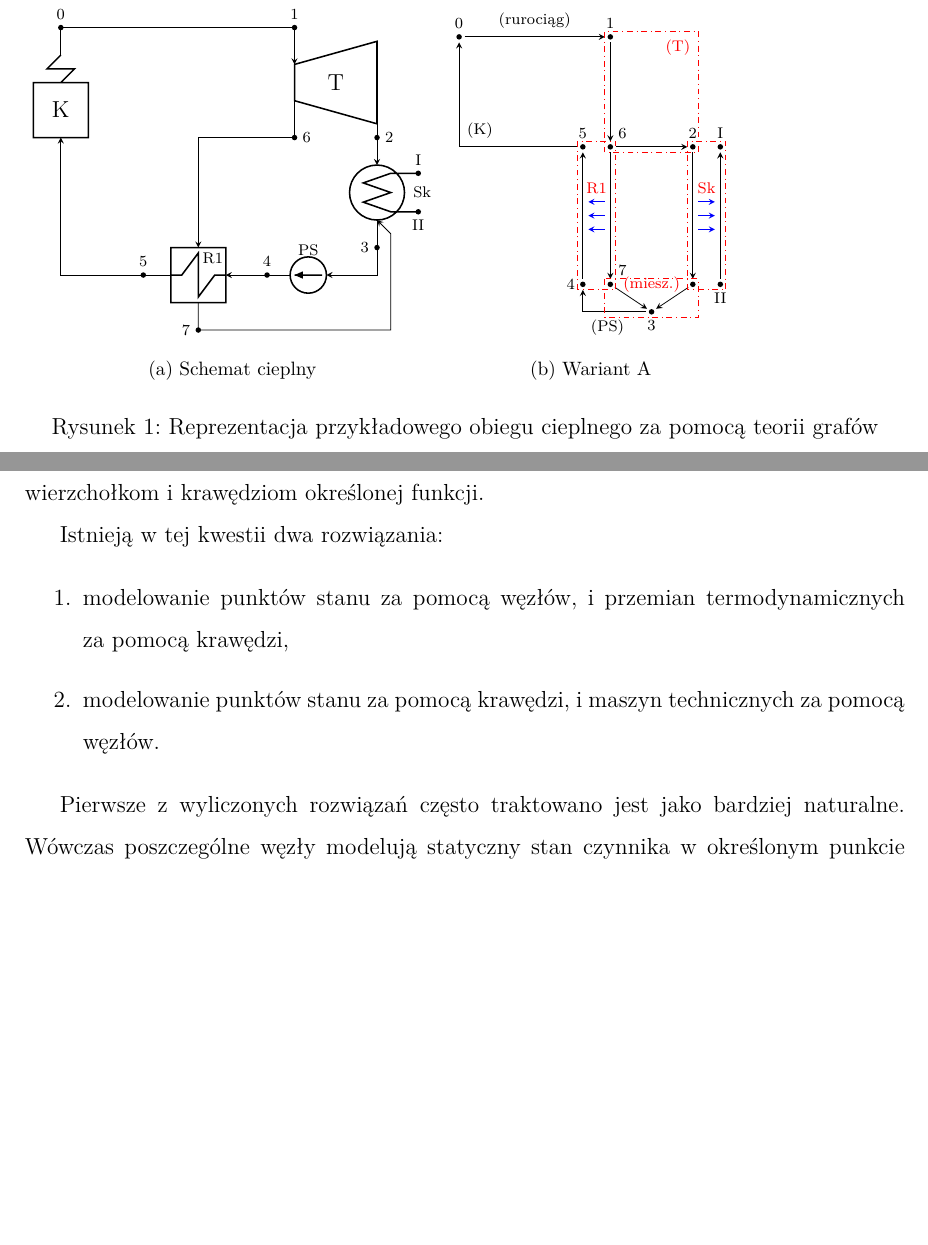
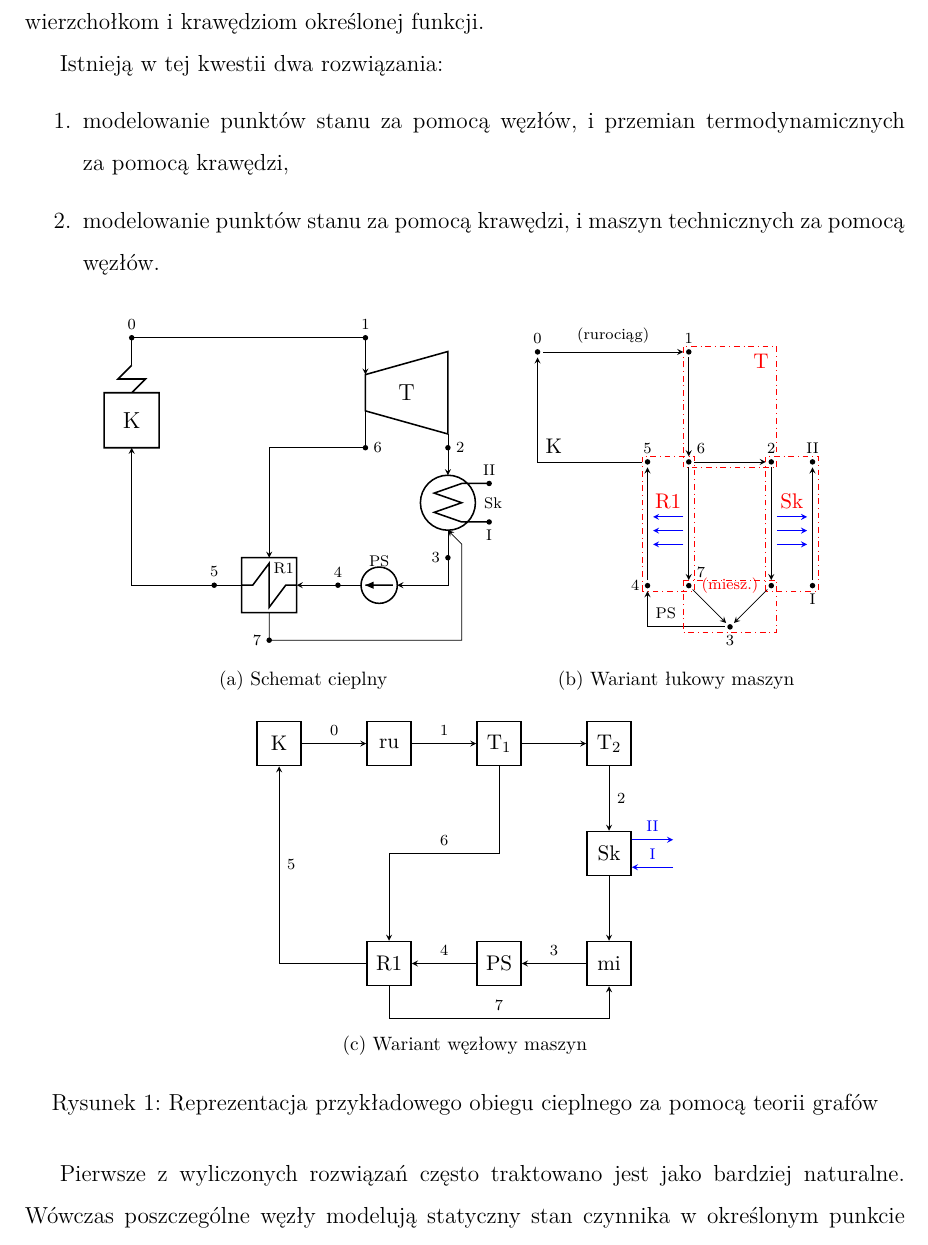
Before and after one commit to mgorny/inz-praca, a LaTeX document (inz.ltx, which reads metody-teorii-grafow-przykl.tex, struktura.tex, symbole.tex): two parts of pages 1 and 10 of 11 before the commit and part of page 9 of 10 after it, the two joined at a grey line, cut so that both start at the same text, the shorter picture padded with empty space. Compiled offline with XeLaTeX.

Commit message:
Warianty, opis.

```diff
--- a/inz.ltx
+++ b/inz.ltx
@@ -6,6 +6,7 @@
 \usepackage{fancyhdr}
 \usepackage{tikz}
 \usepackage{subfig}
+\usepackage{booktabs}
 
 \setdefaultlanguage{polish}
 \frenchspacing
--- /dev/null
+++ b/metody-teorii-grafow-przykl.tex
@@ -0,0 +1,148 @@
+\begin{figure}[ht]
+	\label{metody-teorii-grafow-przyklad}
+
+	\centering
+	\subfloat[graf-przyklad-sch][Schemat cieplny]{
+		\begin{tikzpicture}
+			{ [thick]
+				\node[boiler] (K) at (0,3.5) {K};
+				\node[turbine] (T) at (5,4) {T};
+				\node[condenser, font=\scriptsize] (S) at (5.75,2) {Sk};
+				\node[pumpl, font=\scriptsize] (PS) at (4.5,.5) {PS};
+				\node[heatxchg, font=\scriptsize] (R1) at (2.5,.5) {R1};
+			}
+
+			{ [font=\scriptsize]
+				\node[heatnode] (P0) at (0,5) {};
+				\node[above] at (P0) {0};
+				\node[heatnode] (P1) at (4.25,5) {};
+				\node[above] at (P1) {1};
+				\node[heatnode] (P2) at (5.75,3) {};
+				\node[right] at (P2) {2};
+				\node[heatnode] (P3) at (5.75,1) {};
+				\node[left] at (P3) {3};
+				\node[heatnode] (P4) at (3.75,.5) {};
+				\node[above] at (P4) {4};
+				\node[heatnode] (P5) at (1.5,.5) {};
+				\node[above] at (P5) {5};
+				\node[heatnode] (P6) at (4.25,3) {};
+				\node[right] at (P6) {6};
+				\node[heatnode] (P7) at (2.5,-.5) {};
+				\node[left] at (P7) {7};
+				\node[heatnode] (Pi) at (6.5,2.35) {};
+				\node[above] at (Pi) {II};
+				\node[heatnode] (Pii) at (6.5,1.65) {};
+				\node[below] at (Pii) {I};
+			}
+
+			{ [-stealth]
+				\draw (K.n) |- (2,5) -| (T.nw);
+				\draw (T.se) -- (S.n);
+				\draw (S.s) |- (PS.e);
+				\draw (PS.w) -- (R1.e);
+				\draw (R1.w) -| (K.s);
+
+				\draw (T.sw) |- (3,3) -| (R1.n);
+				\draw (R1.s) |- (6,-.5) -- ++(0,1.75) -- (S.s);
+			}
+		\end{tikzpicture}
+	} ~%
+%
+	\subfloat[graf-przyklad-w1][Wariant łukowy maszyn]{
+		\begin{tikzpicture}
+			{ [font=\scriptsize]
+				\node[heatnode] (P0) at (1.5,5) {};
+				\node[above] at (P0) {0};
+				\node[heatnode] (P1) at (4.25,5) {};
+				\node[above] at (P1) {1};
+				\node[heatnode] (P2) at (5.75,3) {};
+				\node[above] at (P2) {2};
+				\node[heatnode] (P3k) at (5.75,.75) {};
+				\node[heatnode] (P3) at (5,0) {};
+				\node[below] at (P3) {3};
+				\node[heatnode] (P4) at (3.5,.75) {};
+				\node[left] at (P4) {4};
+				\node[heatnode] (P5) at (3.5,3) {};
+				\node[above] at (P5) {5};
+				\node[heatnode] (P6) at (4.25,3) {};
+				\node[above right] at (P6) {6};
+				\node[heatnode] (P7) at (4.25,.75) {};
+				\node[above right] at (P7) {7};
+				\node[heatnode] (Pi) at (6.5,3) {};
+				\node[above] at (Pi) {II};
+				\node[heatnode] (Pii) at (6.5,.75) {};
+				\node[below] at (Pii) {I};
+			}
+
+			{ [-stealth, shorten >=1mm, shorten <=1mm, font=\scriptsize]
+				\draw (P0) -- (P1) node[above, pos=.5] {(rurociąg)};
+				\draw (P1) -- (P6);
+				\draw (P6) -- (P2);
+				\draw (P2) -- (P3k);
+				\draw (P3k) -- (P3);
+				\draw (P3) -| (P4) node[above right, pos=.5] {PS};
+				\draw (P4) -- (P5);
+				\draw (P5) -| (P0) node[above right, pos=.5, font=\small] {K};
+				\draw (P6) -- (P7);
+				\draw (P7) -- (P3);
+				\draw (Pii) -- (Pi);
+			}
+
+			{ [color=red, dashdotted, font=\small]
+				\draw (P6) +(-.1,-.1) rectangle (5.85,5.1)
+					node[below left] {T};
+				\draw (P4) +(-.1,-.1) rectangle (4.35,3.1);
+				\draw (P3k) +(-.1,-.1) rectangle (6.6,3.1);
+				\draw (P7) +(-.1,.1) rectangle (5.85,-.1);
+				\path (P7) -- (P3k) node[pos=.5, font=\scriptsize] {(miesz.)};
+			}
+
+			{ [color=blue, -stealth, shorten >=1mm, shorten <=1mm, font=\small]
+				\draw (P7) ++(0,.75) -- ++(-.75,0);
+				\draw (P7) ++(0,1) -- ++(-.75,0);
+				\draw (P7) ++(0,1.25) -- ++(-.75,0)
+					node[above, pos=.5, color=red] {R1};
+				\draw (P3k) ++(0,.75) -- ++(.75,0);
+				\draw (P3k) ++(0,1) -- ++(.75,0);
+				\draw (P3k) ++(0,1.25) -- ++(.75,0)
+					node[above, pos=.5, color=red] {Sk};
+			}
+		\end{tikzpicture}
+	}
+
+	\subfloat[graf-przyklad-w2][Wariant węzłowy maszyn]{
+		\begin{tikzpicture}
+			{ [thick, rectangle, font=\small, minimum size=8mm]
+				\node[draw] (K) at (0,4) {K};
+				\node[draw] (ru) at (2,4) {ru};
+				\node[draw] (T1) at (4,4) {T$_1$};
+				\node[draw] (T2) at (6,4) {T$_2$};
+				\node[draw] (S) at (6,2) {Sk};
+				\node[draw] (mi) at (6,0) {mi};
+				\node[draw] (PS) at (4,0) {PS};
+				\node[draw] (R1) at (2,0) {R1};
+			}
+
+			{ [-stealth, font=\scriptsize]
+				\draw (K.east) -- (ru.west) node[above, pos=.5] {0};
+				\draw (ru.east) -- (T1.west) node[above, pos=.5] {1};
+				\draw (T1.east) -- (T2.west);
+				\draw (T2.south) -- (S.north) node[right, pos=.5] {2};
+				\draw (S.south) -- (mi.north);
+				\draw (mi.west) -- (PS.east) node[above, pos=.5] {3};
+				\draw (PS.west) -- (R1.east) node[above, pos=.5] {4};
+				\draw (R1.west) -| (K.south) node[right, pos=.75] {5};
+
+				\draw (T1.south) |- (4,2) -| (R1.north) node[above, pos=.25] {6};
+				\draw (R1.south) |- (4,-1) -| (mi.south) node[above, pos=0] {7};
+
+				{ [blue]
+					\draw (S.east) ++(0,.25) -- ++(.75,0) node[above, pos=.5] {II};
+					\draw (S.east) ++(.75,-.25) -- ++(-.75,0) node[above, pos=.5] {I};
+				}
+			}
+		\end{tikzpicture}
+	}
+
+	\caption{Reprezentacja przykładowego obiegu cieplnego za~pomocą teorii grafów}
+\end{figure}
--- a/struktura.tex
+++ b/struktura.tex
@@ -161,6 +161,8 @@ Istnieją w~tej kwestii dwa rozwiązania:
 		technicznych za~pomocą węzłów.
 \end{enumerate}
 
+\input{metody-teorii-grafow-przykl}
+
 Pierwsze z~wyliczonych rozwiązań często traktowano jest jako bardziej
 naturalne. Wówczas poszczególne węzły modelują statyczny stan czynnika
 w~określonym punkcie układu, a~krawędzie realizują zmianę tego stanu
--- a/symbole.tex
+++ b/symbole.tex
@@ -215,117 +215,3 @@
 }
 
 \makeatother
-
-\begin{figure}
-	\label{graf-przyklad}
-
-	\subfloat[graf-przyklad-sch][Schemat cieplny]{
-		\begin{tikzpicture}
-			{ [thick]
-				\node[boiler] (K) at (0,3.5) {K};
-				\node[turbine] (T) at (5,4) {T};
-				\node[condenser, font=\scriptsize] (S) at (5.75,2) {Sk};
-				\node[pumpl, font=\scriptsize] (PS) at (4.5,.5) {PS};
-				\node[heatxchg, font=\scriptsize] (R1) at (2.5,.5) {R1};
-			}
-
-			{ [font=\scriptsize]
-				\node[heatnode] (P0) at (0,5) {};
-				\node[above] at (P0) {0};
-				\node[heatnode] (P1) at (4.25,5) {};
-				\node[above] at (P1) {1};
-				\node[heatnode] (P2) at (5.75,3) {};
-				\node[right] at (P2) {2};
-				\node[heatnode] (P3) at (5.75,1) {};
-				\node[left] at (P3) {3};
-				\node[heatnode] (P4) at (3.75,.5) {};
-				\node[above] at (P4) {4};
-				\node[heatnode] (P5) at (1.5,.5) {};
-				\node[above] at (P5) {5};
-				\node[heatnode] (P6) at (4.25,3) {};
-				\node[right] at (P6) {6};
-				\node[heatnode] (P7) at (2.5,-.5) {};
-				\node[left] at (P7) {7};
-				\node[heatnode] (Pi) at (6.5,2.35) {};
-				\node[above] at (Pi) {I};
-				\node[heatnode] (Pii) at (6.5,1.65) {};
-				\node[below] at (Pii) {II};
-			}
-
-			{ [-stealth]
-				\draw (K.n) |- (2,5) -| (T.nw);
-				\draw (T.se) -- (S.n);
-				\draw (S.s) |- (PS.e);
-				\draw (PS.w) -- (R1.e);
-				\draw (R1.w) -| (K.s);
-
-				\draw (T.sw) |- (3,3) -| (R1.n);
-				\draw (R1.s) |- (6,-.5) -- ++(0,1.75) -- (S.s);
-			}
-		\end{tikzpicture}
-	}%
-%
-	\subfloat[graf-przyklad-w1][Wariant A]{
-		\begin{tikzpicture}
-			{ [font=\scriptsize]
-				\node[heatnode] (P0) at (1.5,5) {};
-				\node[above] at (P0) {0};
-				\node[heatnode] (P1) at (4.25,5) {};
-				\node[above] at (P1) {1};
-				\node[heatnode] (P2) at (5.75,3) {};
-				\node[above] at (P2) {2};
-				\node[heatnode] (P3k) at (5.75,.5) {};
-				\node[heatnode] (P3) at (5,0) {};
-				\node[below] at (P3) {3};
-				\node[heatnode] (P4) at (3.75,.5) {};
-				\node[left] at (P4) {4};
-				\node[heatnode] (P5) at (3.75,3) {};
-				\node[above] at (P5) {5};
-				\node[heatnode] (P6) at (4.25,3) {};
-				\node[above right] at (P6) {6};
-				\node[heatnode] (P7) at (4.25,.5) {};
-				\node[above right] at (P7) {7};
-				\node[heatnode] (Pi) at (6.25,3) {};
-				\node[above] at (Pi) {I};
-				\node[heatnode] (Pii) at (6.25,.5) {};
-				\node[below] at (Pii) {II};
-			}
-
-			{ [-stealth, shorten >=1mm, shorten <=1mm, font=\scriptsize]
-				\draw (P0) -- (P1) node[above, pos=.5] {(rurociąg)};
-				\draw (P1) -- (P6);
-				\draw (P6) -- (P2);
-				\draw (P2) -- (P3k);
-				\draw (P3k) -- (P3);
-				\draw (P3) -| (P4) node[below right, pos=.5] {(PS)};
-				\draw (P4) -- (P5);
-				\draw (P5) -| (P0) node[above right, pos=.5] {(K)};
-				\draw (P6) -- (P7);
-				\draw (P7) -- (P3);
-				\draw (Pii) -- (Pi);
-			}
-
-			{ [color=red, dashdotted, font=\scriptsize]
-				\draw (P6) +(-.1,-.1) rectangle (5.85,5.1)
-					node[below left] {(T)};
-				\draw (P4) +(-.1,-.1) rectangle (4.35,3.1);
-				\draw (P3k) +(-.1,-.1) rectangle (6.35,3.1);
-				\draw (P7) +(-.1,.1) rectangle (5.85,-.1);
-				\path (P7) -- (P3k) node[pos=.5] {(miesz.)};
-			}
-
-			{ [color=blue, -stealth, shorten >=1mm, shorten <=1mm, font=\scriptsize]
-				\draw (P7) ++(0,1) -- ++(-.5,0);
-				\draw (P7) ++(0,1.25) -- ++(-.5,0);
-				\draw (P7) ++(0,1.5) -- ++(-.5,0)
-					node[above, pos=.5, color=red] {R1};
-				\draw (P3k) ++(0,1) -- ++(.5,0);
-				\draw (P3k) ++(0,1.25) -- ++(.5,0);
-				\draw (P3k) ++(0,1.5) -- ++(.5,0)
-					node[above, pos=.5, color=red] {Sk};
-			}
-		\end{tikzpicture}
-	}
-
-	\caption{Reprezentacja przykładowego obiegu cieplnego za~pomocą teorii grafów}
-\end{figure}
```
Also changed, not shown: Makefile, struktura.tex (5 more changed lines).
